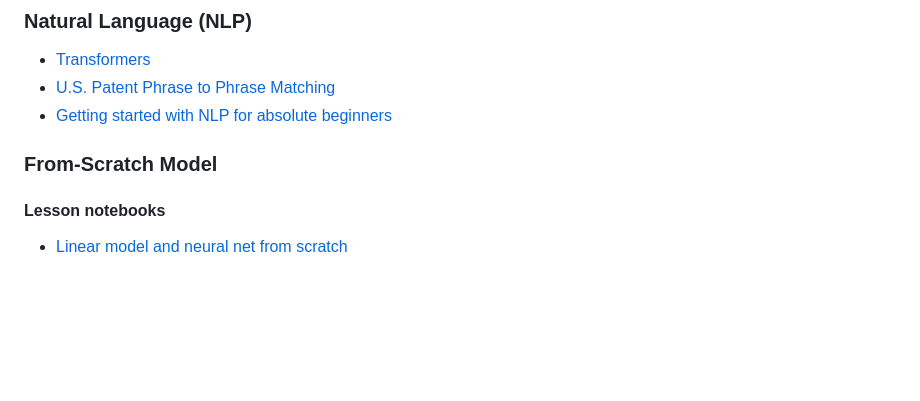
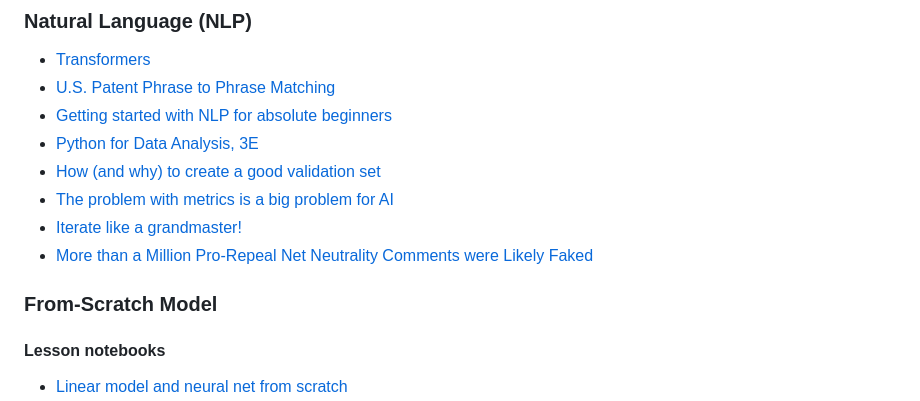
Before and after one commit to E1250/practical-deeplearning-fastai, a Markdown page: README.md, the part around the change. Rendered like a GitHub page; blank space fills up the shorter version.

```diff
--- a/README.md
+++ b/README.md
@@ -58,12 +58,21 @@ Websites mentioned
 * [Transformers](https://huggingface.co/docs/transformers/index)
 * [U.S. Patent Phrase to Phrase Matching](https://www.kaggle.com/competitions/us-patent-phrase-to-phrase-matching)
 * [Getting started with NLP for absolute beginners](https://www.kaggle.com/code/jhoward/getting-started-with-nlp-for-absolute-beginners)
+* [Python for Data Analysis, 3E](https://wesmckinney.com/book/)
+* [How (and why) to create a good validation set](https://www.fast.ai/posts/2017-11-13-validation-sets.html)
+* [The problem with metrics is a big problem for AI](https://www.fast.ai/posts/2019-09-24-metrics.html)
+* [Iterate like a grandmaster!](https://www.kaggle.com/code/jhoward/iterate-like-a-grandmaster/)
+* [More than a Million Pro-Repeal Net Neutrality Comments were Likely Faked](https://hackernoon.com/more-than-a-million-pro-repeal-net-neutrality-comments-were-likely-faked-e9f0e3ed36a6)
+
+### From-Scratch Model
 
 
 
 
 
-### From-Scratch Model
+
+
+
 
 #### Lesson notebooks
 
```
